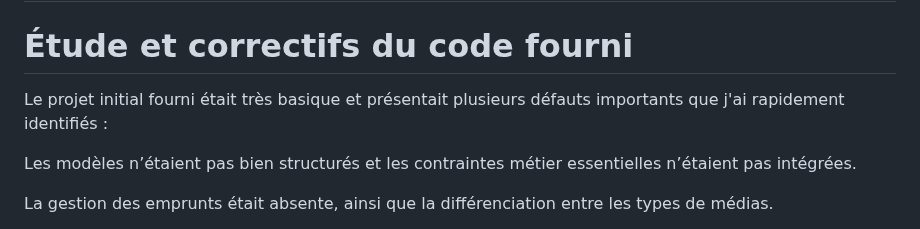
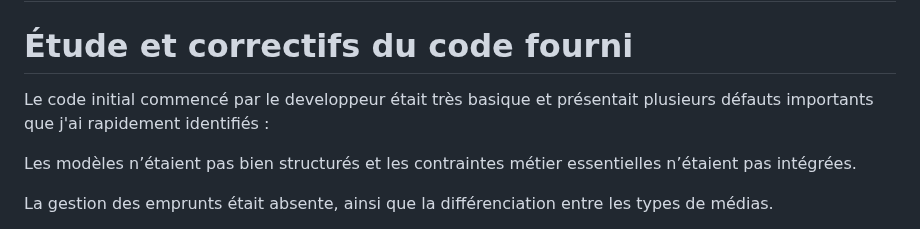
Before and after one commit to Mahadali-miryam/Gestion-de-Mediatheque, a Markdown page: README.md, the part around the change. Rendered like a GitHub page.

```diff
--- a/README.md
+++ b/README.md
@@ -73,7 +73,7 @@ db.sqlite3 : base de données locale
 
 #  Rapport du Projet
 # Étude et correctifs du code fourni
-Le projet initial fourni était très basique et présentait plusieurs défauts importants que j'ai rapidement identifiés :
+Le code initial commencé par le developpeur était très basique et présentait plusieurs défauts importants que j'ai rapidement identifiés :
 
 Les modèles n’étaient pas bien structurés et les contraintes métier essentielles n’étaient pas intégrées.
 
```
